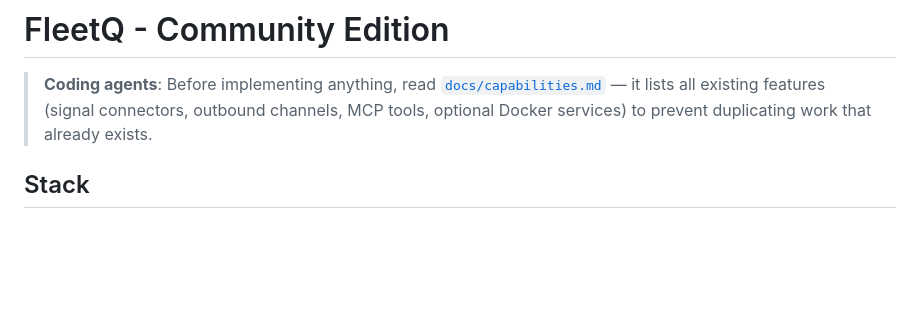
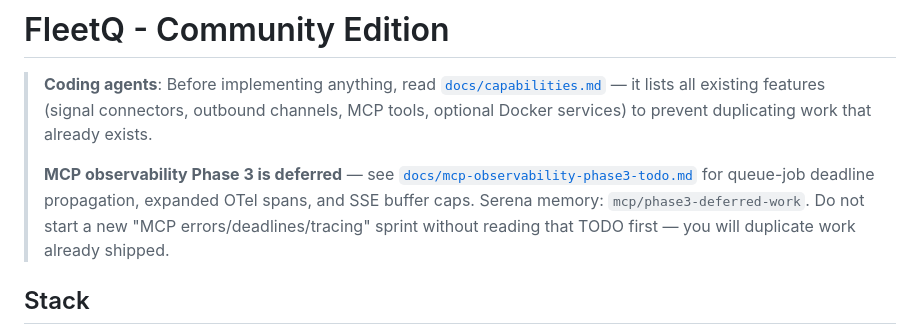
Before and after one commit to escapeboy/agent-fleet-o, a Markdown page: CLAUDE.md, the part around the change. Rendered like a GitHub page; blank space fills up the shorter version.

```diff
--- a/CLAUDE.md
+++ b/CLAUDE.md
@@ -1,6 +1,8 @@
 # FleetQ - Community Edition
 
 > **Coding agents**: Before implementing anything, read [`docs/capabilities.md`](docs/capabilities.md) — it lists all existing features (signal connectors, outbound channels, MCP tools, optional Docker services) to prevent duplicating work that already exists.
+>
+> **MCP observability Phase 3 is deferred** — see [`docs/mcp-observability-phase3-todo.md`](docs/mcp-observability-phase3-todo.md) for queue-job deadline propagation, expanded OTel spans, and SSE buffer caps. Serena memory: `mcp/phase3-deferred-work`. Do not start a new "MCP errors/deadlines/tracing" sprint without reading that TODO first — you will duplicate work already shipped.
 
 ## Stack
 
```
Also changed, not shown: docs/mcp-observability-phase3-todo.md (added, +180 -0 lines).
